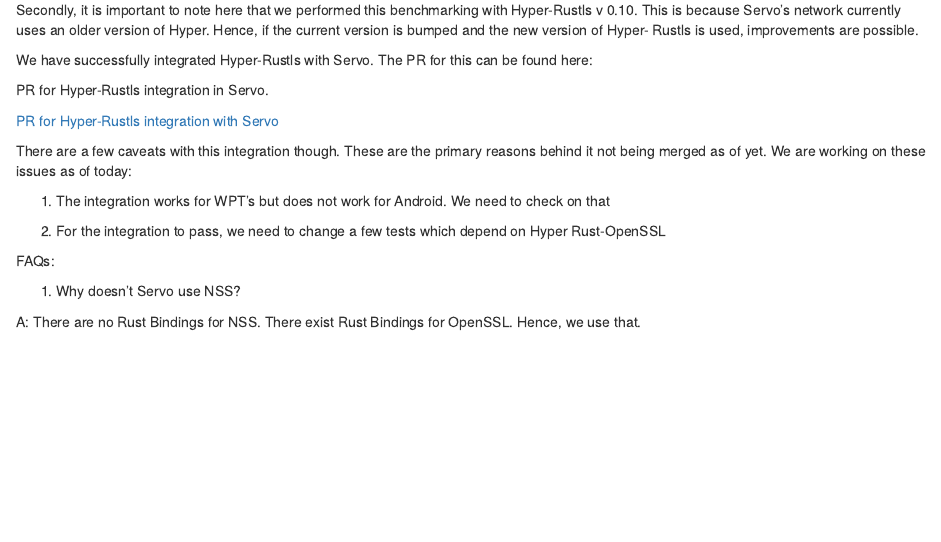
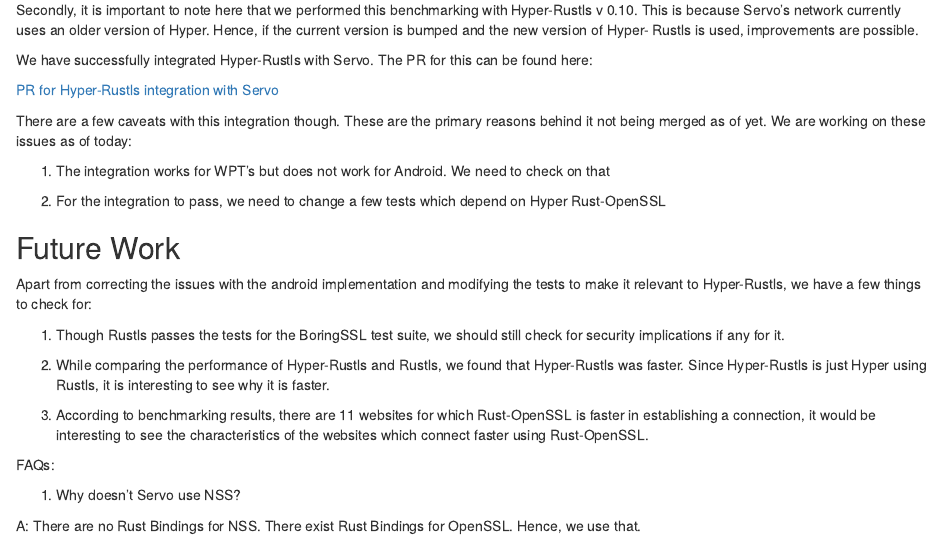
Before and after one commit to SimranGujral/FireBlood.github.io, an R Markdown document (Rustls and Servo.Rmd): the page in a window 1100 px wide, from 2480 px down. Rendered offline with R 4.5, knitr and Pandoc, with nearby package versions.

Commit message:
Update Rustls and Servo.Rmd

```diff
--- a/Rustls and Servo.Rmd
+++ b/Rustls and Servo.Rmd
@@ -152,10 +152,6 @@
 
 We have successfully integrated Hyper-Rustls with Servo. The PR for this can be found here:
 
-
-PR for Hyper-Rustls integration in Servo.
-
-
 <a href="https://github.com/servo/servo/pull/17938">PR for Hyper-Rustls integration with Servo</a>
 
 
@@ -166,6 +162,16 @@
 1) The integration works for WPT's but does not work for Android. We need to check on that
 
 2) For the integration to pass, we need to change a few tests which depend on Hyper Rust-OpenSSL
+
+## Future Work
+
+Apart from correcting the issues with the android implementation and modifying the tests to make it relevant to Hyper-Rustls, we have a few things to check for:
+
+1) Though Rustls passes the tests for the BoringSSL test suite, we should still check for security implications if any for it.
+
+2) While comparing the performance of Hyper-Rustls and Rustls, we found that Hyper-Rustls was faster. Since Hyper-Rustls is just Hyper using Rustls, it is interesting to see why it is faster.
+
+3) According to benchmarking results, there are 11 websites for which Rust-OpenSSL is faster in establishing a connection, it would be interesting to see the characteristics of the websites which connect faster using Rust-OpenSSL.
 
 
 
```
